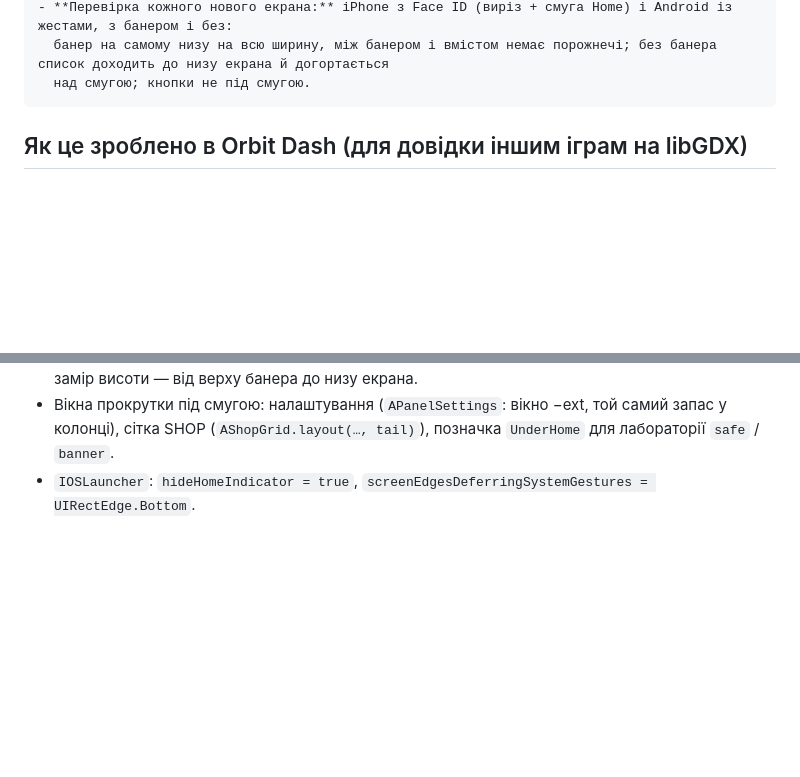
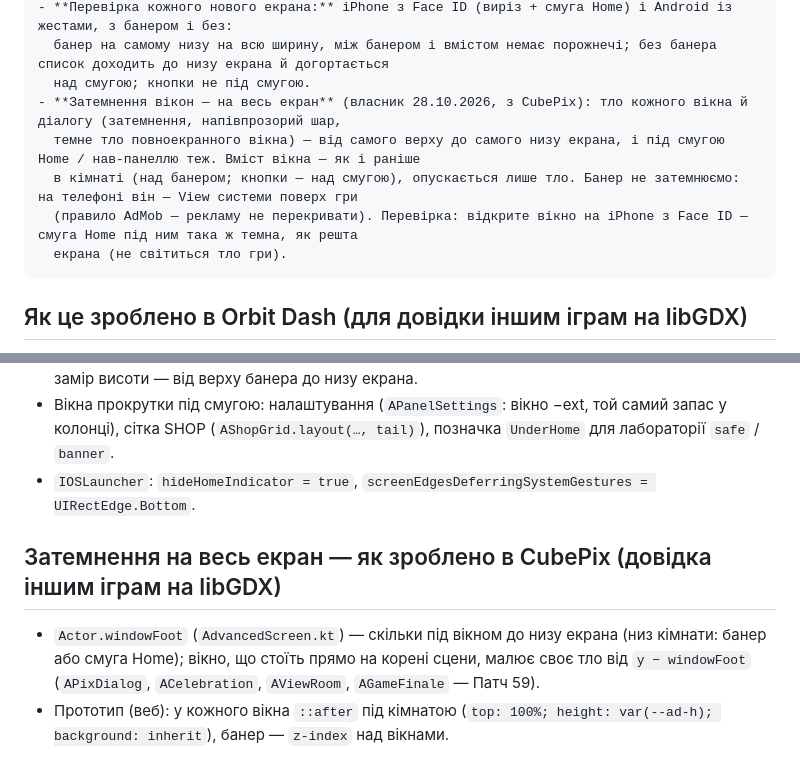
Before and after one commit to RoShevasternin/roshevasternin.github.io, a Markdown page: docs/ux/bottom-edge.md, 2 parts joined by grey strips. GitHub-like rendering; blank space fills up the shorter version.

Commit message:
Brand rules: window dims cover the whole screen, under the Home indicator too (owner 28.10.2026, from CubePix)
In the bottom-edge prompt for every game, the brand kit README and CLAUDE.md:
a window's dim / dark backdrop goes from the very top to the very bottom; only
its content stays in the room above the banner; the banner is never dimmed.
How CubePix does it (Actor.windowFoot, the prototype's ::after) for reference.

Co-Authored-By: Claude Opus 5.5 <noreply@anthropic.com>

````diff
--- a/docs/ux/bottom-edge.md
+++ b/docs/ux/bottom-edge.md
@@ -27,6 +27,11 @@
 - **Перевірка кожного нового екрана:** iPhone з Face ID (виріз + смуга Home) і Android із жестами, з банером і без:
   банер на самому низу на всю ширину, між банером і вмістом немає порожнечі; без банера список доходить до низу екрана й догортається
   над смугою; кнопки не під смугою.
+- **Затемнення вікон — на весь екран** (власник 28.10.2026, з CubePix): тло кожного вікна й діалогу (затемнення, напівпрозорий шар,
+  темне тло повноекранного вікна) — від самого верху до самого низу екрана, і під смугою Home / нав-панеллю теж. Вміст вікна — як і раніше
+  в кімнаті (над банером; кнопки — над смугою), опускається лише тло. Банер не затемнюємо: на телефоні він — View системи поверх гри
+  (правило AdMob — рекламу не перекривати). Перевірка: відкрите вікно на iPhone з Face ID — смуга Home під ним така ж темна, як решта
+  екрана (не світиться тло гри).
 ```
 
 ## Як це зроблено в Orbit Dash (для довідки іншим іграм на libGDX)
@@ -38,3 +43,9 @@
 - Вікна прокрутки під смугою: налаштування (`APanelSettings`: вікно −ext, той самий запас у колонці), сітка SHOP (`AShopGrid.layout(…, tail)`),
   позначка `UnderHome` для лабораторії `safe` / `banner`.
 - `IOSLauncher`: `hideHomeIndicator = true`, `screenEdgesDeferringSystemGestures = UIRectEdge.Bottom`.
+
+## Затемнення на весь екран — як зроблено в CubePix (довідка іншим іграм на libGDX)
+
+- `Actor.windowFoot` (`AdvancedScreen.kt`) — скільки під вікном до низу екрана (низ кімнати: банер або смуга Home); вікно, що стоїть
+  прямо на корені сцени, малює своє тло від `y − windowFoot` (`APixDialog`, `ACelebration`, `AViewRoom`, `AGameFinale` — Патч 59).
+- Прототип (веб): у кожного вікна `::after` під кімнатою (`top: 100%; height: var(--ad-h); background: inherit`), банер — `z-index` над вікнами.
````
Also changed, not shown: CLAUDE.md (+1 -1 lines), brand/README.md (+3 -0 lines).
